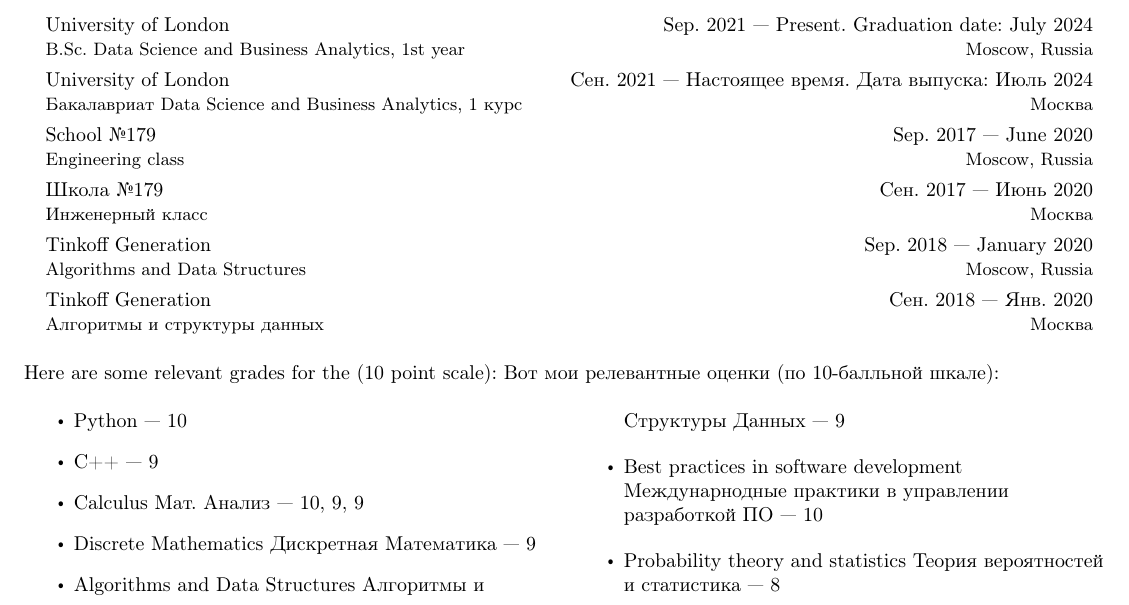
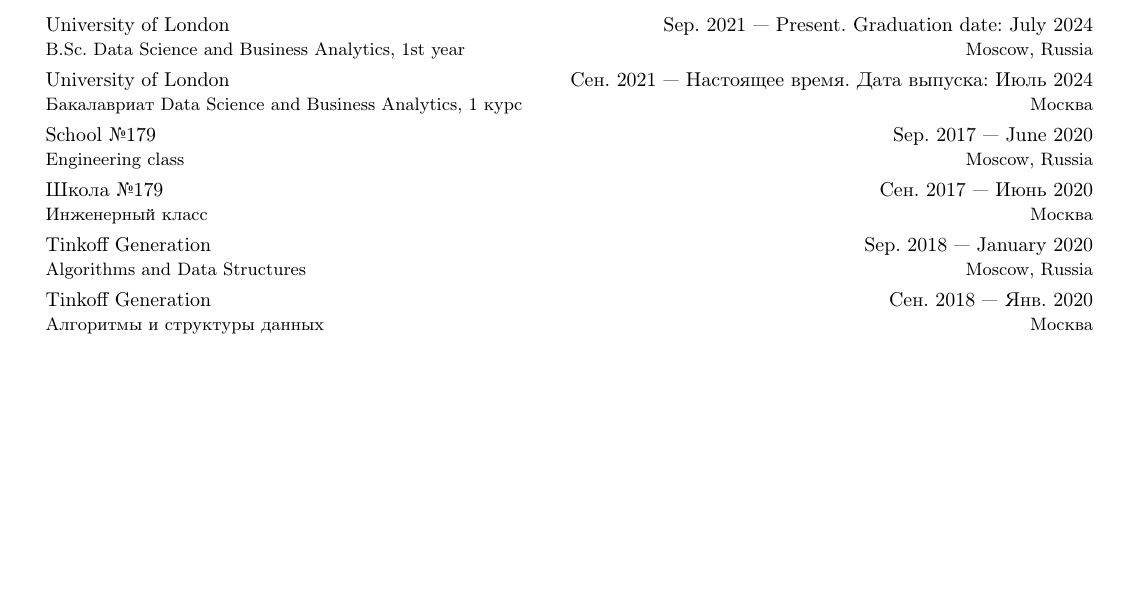
Before and after one commit to NChechulin/CV, a LaTeX document (main.tex, which reads education.tex): part of page 2 of 2, cut so that both start at the same text, the shorter picture padded with empty space. Compiled offline with pdfLaTeX.

Commit message:
remove grades

```diff
--- a/education.tex
+++ b/education.tex
@@ -46,21 +46,3 @@
 	{Tinkoff Generation}{Сен. 2018 --- Янв. 2020}
 	{Алгоритмы и структуры данных}{Москва}
 }
-
-\resumeSubHeadingListEnd
-\vskip 5pt
-
-\en{Here are some relevant grades for the (10 point scale):}
-\ru{Вот мои релевантные оценки (по 10-балльной шкале):}
-
-\begin{multicols}{2}
-	\begin{itemize}
-		\item \textbf{Python} --- 10
-		\item \textbf{C++} --- 9
-		\item \textbf{\en{Calculus} \ru{Мат. Анализ}} --- 10, 9, 9
-		\item \textbf{\en{Discrete Mathematics} \ru{Дискретная Математика}} --- 9
-		\item \textbf{\en{Algorithms and Data Structures} \ru{Алгоритмы и Структуры Данных}} --- 9
-		\item \textbf{\en{Best practices in software development} \ru{Междунарнодные практики в управлении разработкой ПО}} --- 10
-		\item \textbf{\en{Probability theory and statistics} \ru{Теория вероятностей и статистика}} --- 8
-	\end{itemize}
-\end{multicols}
```
Also changed, not shown: output/cv.pdf, output/cv_ru.pdf.
